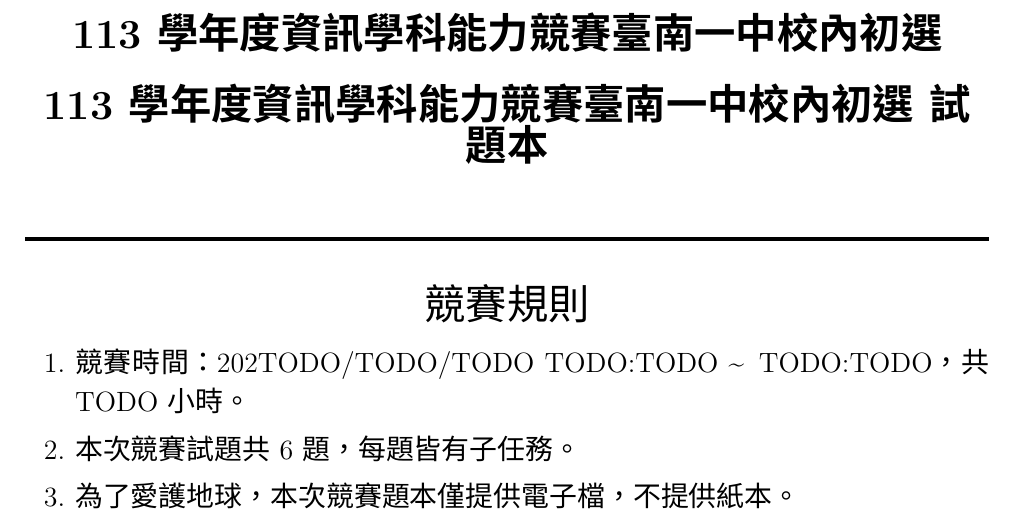
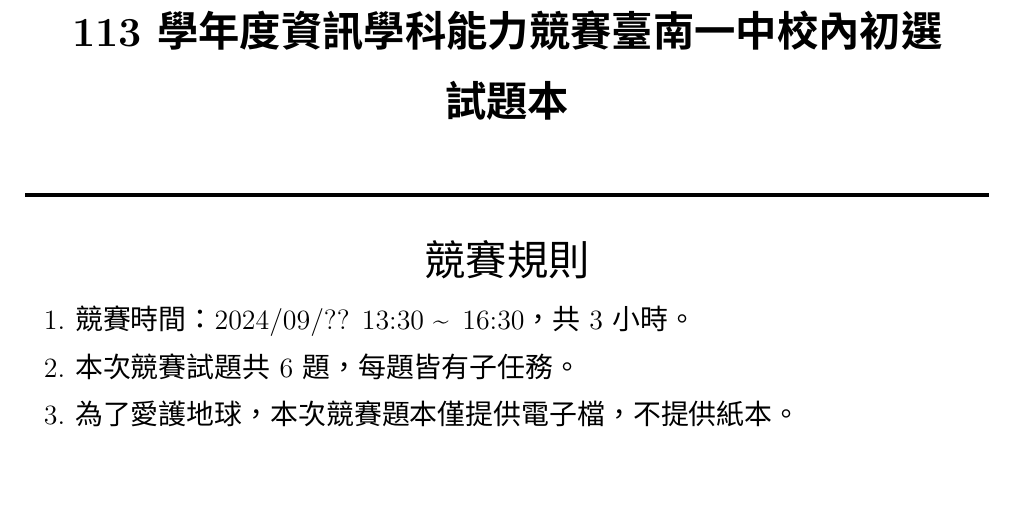
Before and after one commit to TNFSH-Programming-Contest/2024NHSPC-TNFSH-Pre, a LaTeX document (cover.tex): part of page 1 of 2 before the commit and part of the page after it, cut so that both start at the same text, the shorter picture padded with empty space. Compiled offline with XeLaTeX.

Commit message:
Update cover.tex

```diff
--- a/cover.tex
+++ b/cover.tex
@@ -16,7 +16,7 @@
 \begin{center}
 \textbf{\huge 113學年度資訊學科能力競賽臺南一中校內初選}\\
 \vspace{5mm}
-\textbf{\huge 113學年度資訊學科能力競賽臺南一中校內初選\ 試題本}\\
+\textbf{\huge 試題本}\\
 \vspace{10mm}
 \rule{17cm}{2pt}\\
 \vspace{5mm}
@@ -27,7 +27,7 @@
 \fontsize{14pt}{20pt}\selectfont
 \begin{enumerate}
     \setlength\itemsep{0.5pt}
-    \item 競賽時間：202TODO/TODO/TODO TODO:TODO \textasciitilde \, TODO:TODO，共 TODO 小時。
+    \item 競賽時間：2024/09/?? 13:30 \textasciitilde \, 16:30，共 3 小時。
     \item 本次競賽試題共 6 題，每題皆有子任務。
     \item 為了愛護地球，本次競賽題本僅提供電子檔，不提供紙本。
     \item 每題的分數為該題所有子任務得分數加總；單筆子任務得分數為各筆繳交在該筆得到的最大分數。
```
